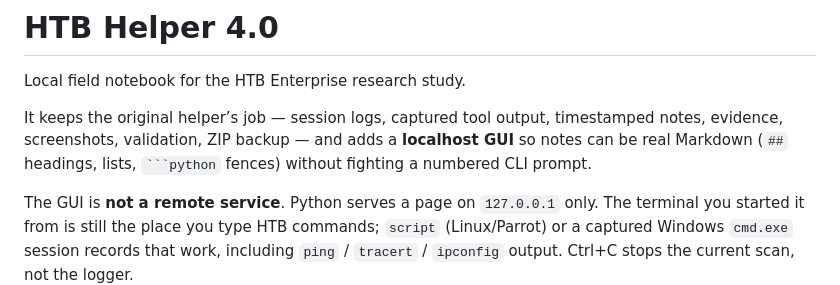
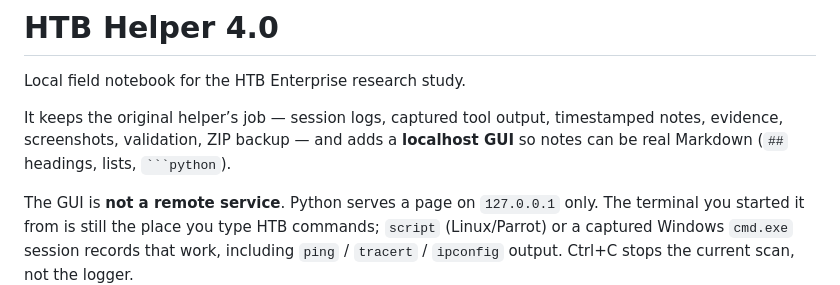
Before and after one commit to JxDog72/htb-helper-v2, a Markdown page: README.md, the part around the change. Drawn GitHub-style.

````diff
--- a/README.md
+++ b/README.md
@@ -7,7 +7,7 @@ Local field notebook for the HTB Enterprise research study.
 It keeps the original helper’s job — session logs, captured tool output,
 timestamped notes, evidence, screenshots, validation, ZIP backup — and
 adds a **localhost GUI** so notes can be real Markdown (`##` headings,
-lists, ` ```python ` fences) without fighting a numbered CLI prompt.
+lists, ` ```python `).
 
 The GUI is **not a remote service**. Python serves a page on
 `127.0.0.1` only. The terminal you started it from is still the place
````
